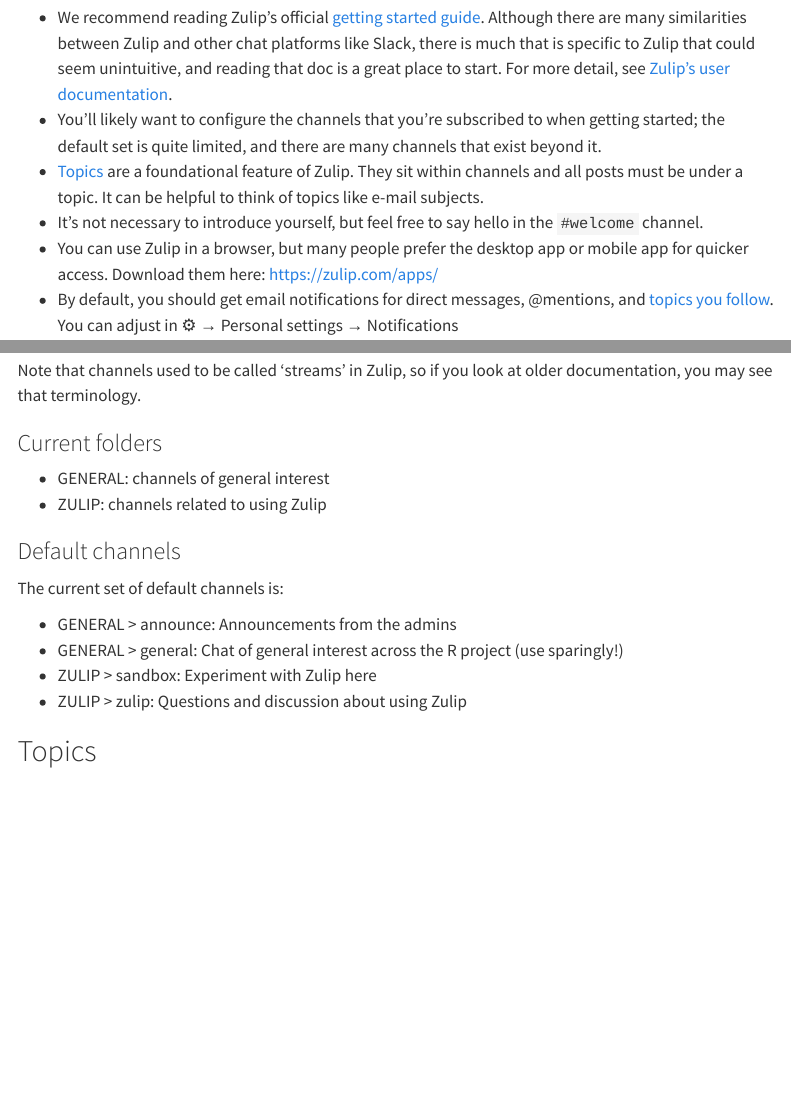
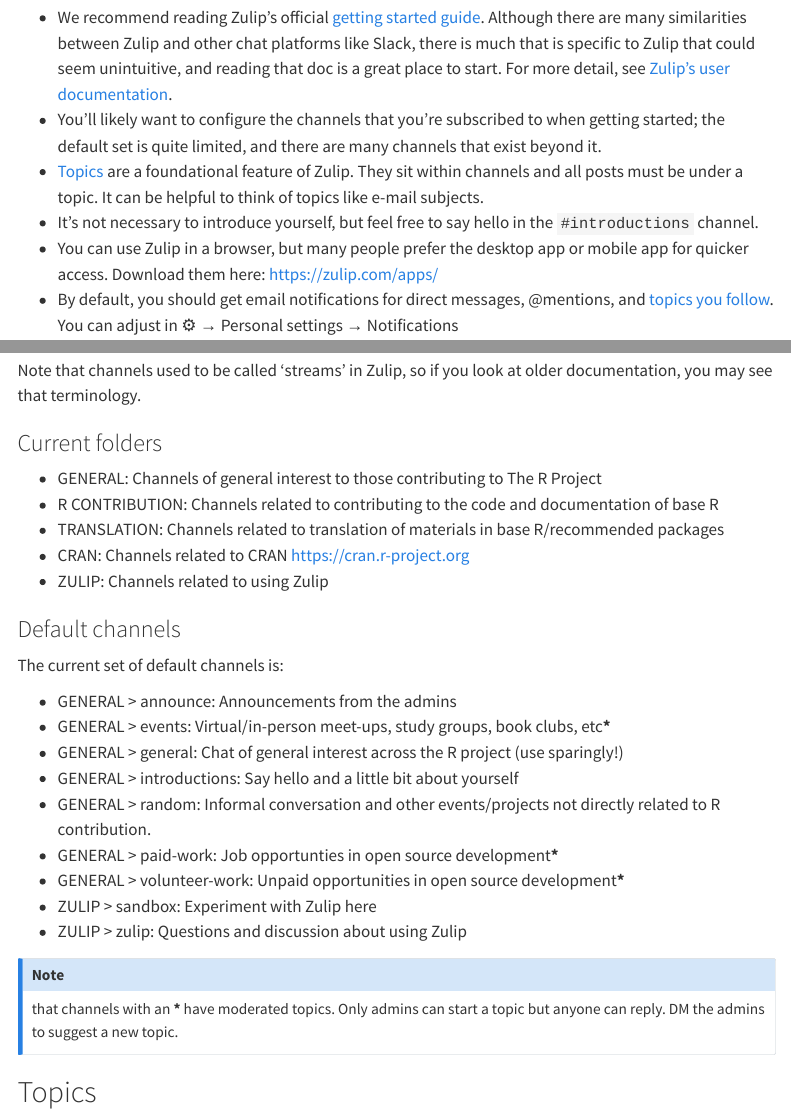
Before and after one commit to r-devel/r-zulip-guide, a Quarto document (index.qmd): the page in a window 1100 px wide, from 1050 px down, and a second part further down, joined at a grey line. Rendered offline with R 4.5, knitr and Pandoc in place of Quarto, with nearby package versions; menus at the side of the page are left out.

Commit message:
Update folders/channels

```diff
--- a/index.qmd
+++ b/index.qmd
@@ -78,7 +78,7 @@
   must be under a topic. It can be helpful to think of topics like
   e-mail subjects.
 - It’s not necessary to introduce yourself, but feel free to say hello
-  in the `#welcome` channel.
+  in the `#introductions` channel.
 - You can use Zulip in a browser, but many people prefer the
   desktop app or mobile app for quicker access. Download them here:
   <https://zulip.com/apps/>
@@ -101,18 +101,32 @@
 
 ### Current folders
 
-- GENERAL: channels of general interest
-- ZULIP: channels related to using Zulip
+- GENERAL: Channels of general interest to those contributing to The R Project
+- R CONTRIBUTION: Channels related to contributing to the code and documentation of base R
+- TRANSLATION: Channels related to translation of materials in base R/recommended packages
+- CRAN: Channels related to CRAN <https://cran.r-project.org>
+- ZULIP: Channels related to using Zulip
 
 ### Default channels
 
 The current set of default channels is:
 
 - GENERAL \> announce: Announcements from the admins
+- GENERAL \> events: Virtual/in-person meet-ups, study groups, book clubs, etc**\***
 - GENERAL \> general: Chat of general interest across the R project (use
   sparingly!)
+- GENERAL \> introductions: Say hello and a little bit about yourself
+- GENERAL \> random: Informal conversation and other events/projects not directly related to R contribution.
+- GENERAL \> paid-work: Job opportunties in open source development**\***
+- GENERAL \> volunteer-work: Unpaid opportunities in open source development**\***
 - ZULIP \> sandbox: Experiment with Zulip here
 - ZULIP \> zulip: Questions and discussion about using Zulip
+
+::: {.callout-note}
+that channels with an **\*** have moderated topics.
+Only admins can start a topic but anyone can reply.
+DM the admins to suggest a new topic.
+:::
 
 ## Topics
 
```
